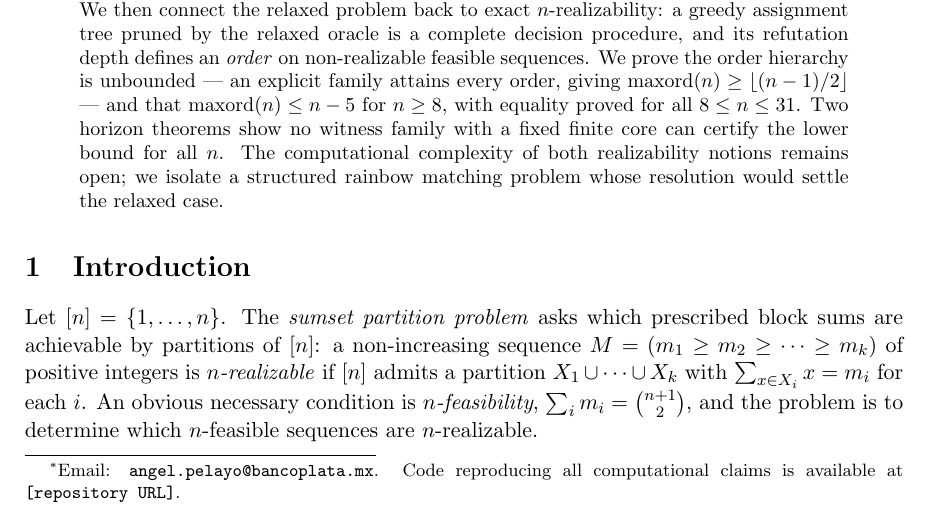
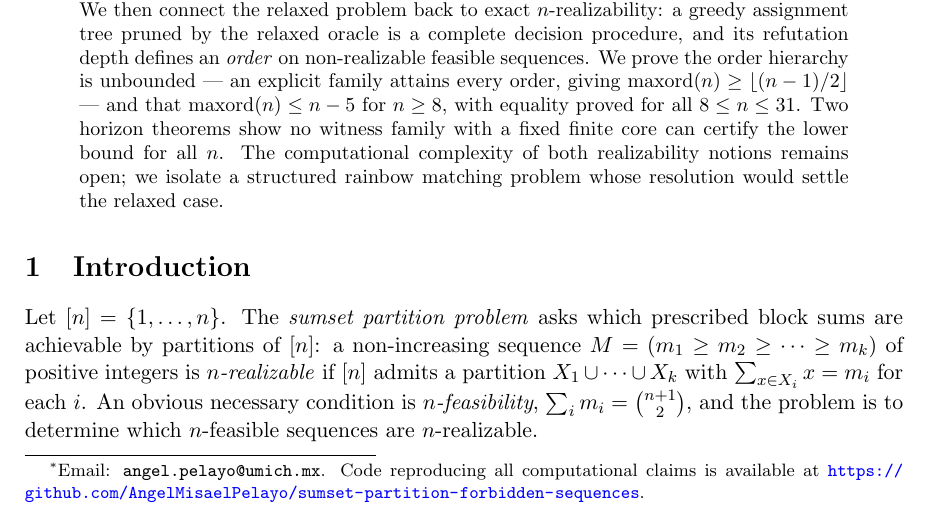
Before and after one commit to AngelMisaelPelayo/sumset-partition-forbidden-sequences, a LaTeX paper (paper.tex): part of page 1 of 24, cut so that both start at the same text. Compiled offline with pdfLaTeX.

Commit message:
Fill in repository URL and update contact email in author footnote
Co-Authored-By: Claude Fable 5 <noreply@anthropic.com>

```diff
--- a/paper.tex
+++ b/paper.tex
@@ -28,8 +28,9 @@
 
 \title{Forbidden sequences in the sumset partition problem:\\
 heredity, minimal obstructions, and the order hierarchy}
-\author{Angel Pelayo\thanks{Email: \texttt{angel.pelayo@bancoplata.mx}. Code reproducing all
-computational claims is available at \texttt{[repository URL]}.}}
+\author{Angel Pelayo\thanks{Email: \texttt{angel.pelayo@umich.mx}. Code reproducing all
+computational claims is available at
+\url{https://github.com/AngelMisaelPelayo/sumset-partition-forbidden-sequences}.}}
 \date{July 20, 2026}
 
 \begin{document}
```
